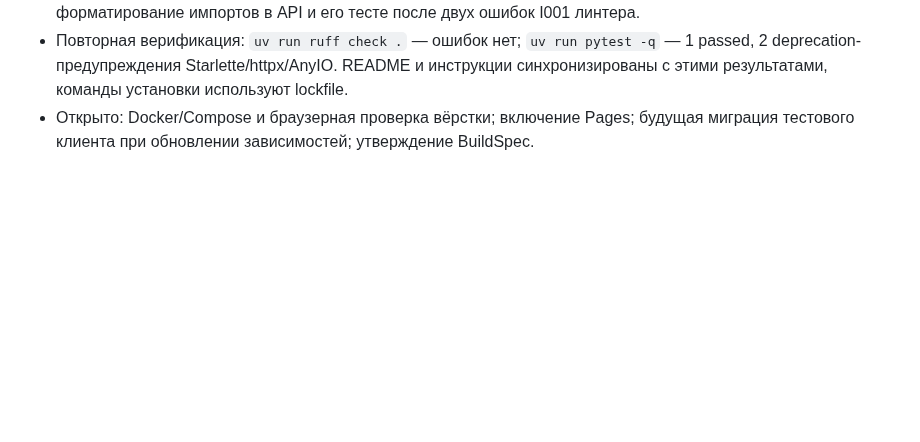
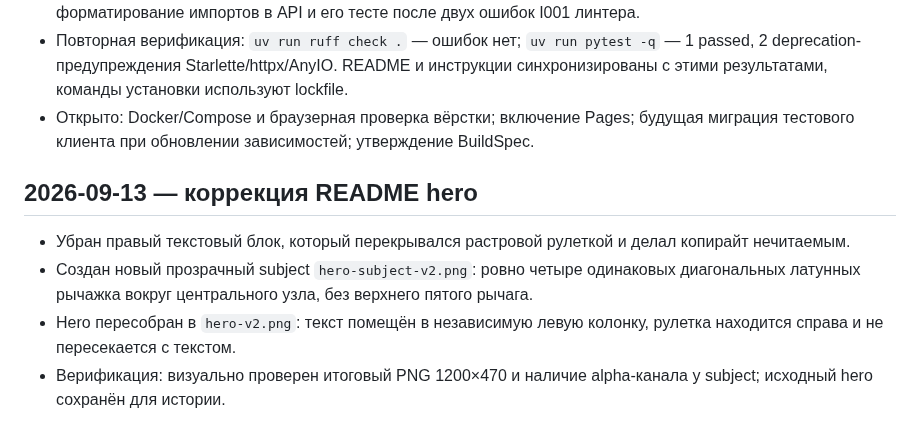
Before and after one commit to Hainox/BURMALDOZA, a Markdown page: dev/ProjectLog.md, the part around the change. Rendered like a GitHub page; blank space fills up the shorter version.

```diff
--- a/dev/ProjectLog.md
+++ b/dev/ProjectLog.md
@@ -61,3 +61,10 @@
 - Установлены Python-зависимости через `uv sync --all-groups`, сохранён `uv.lock`. Исправлено только форматирование импортов в API и его тесте после двух ошибок I001 линтера.
 - Повторная верификация: `uv run ruff check .` — ошибок нет; `uv run pytest -q` — 1 passed, 2 deprecation-предупреждения Starlette/httpx/AnyIO. README и инструкции синхронизированы с этими результатами, команды установки используют lockfile.
 - Открыто: Docker/Compose и браузерная проверка вёрстки; включение Pages; будущая миграция тестового клиента при обновлении зависимостей; утверждение BuildSpec.
+
+## 2026-09-13 — коррекция README hero
+
+- Убран правый текстовый блок, который перекрывался растровой рулеткой и делал копирайт нечитаемым.
+- Создан новый прозрачный subject `hero-subject-v2.png`: ровно четыре одинаковых диагональных латунных рычажка вокруг центрального узла, без верхнего пятого рычага.
+- Hero пересобран в `hero-v2.png`: текст помещён в независимую левую колонку, рулетка находится справа и не пересекается с текстом.
+- Верификация: визуально проверен итоговый PNG 1200×470 и наличие alpha-канала у subject; исходный hero сохранён для истории.
```
Also changed, not shown: ChangeLog.md (+1 -0 lines), README.md (+1 -1 lines), assets/readme/hero-v2.png (added), 2 other files.
